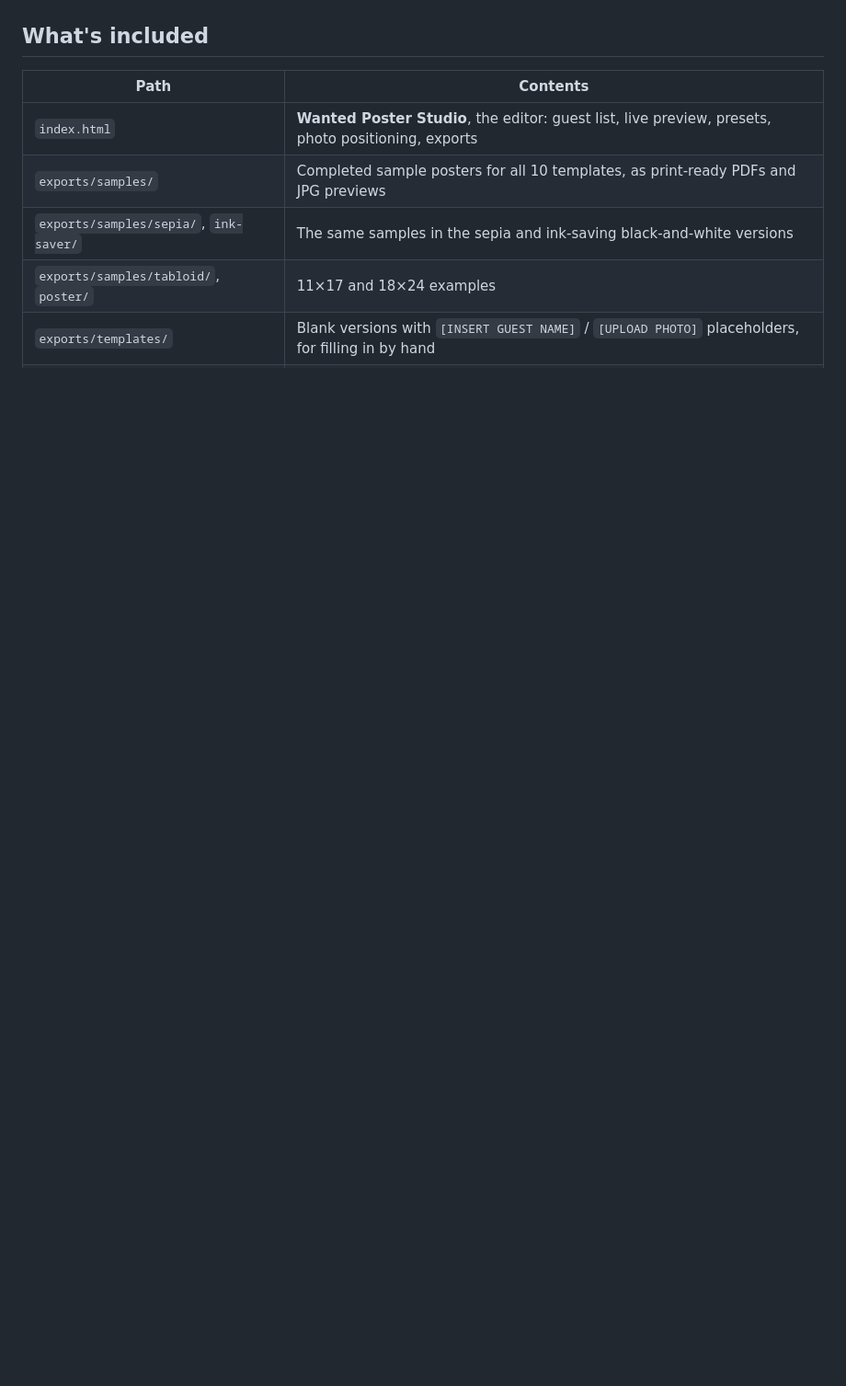
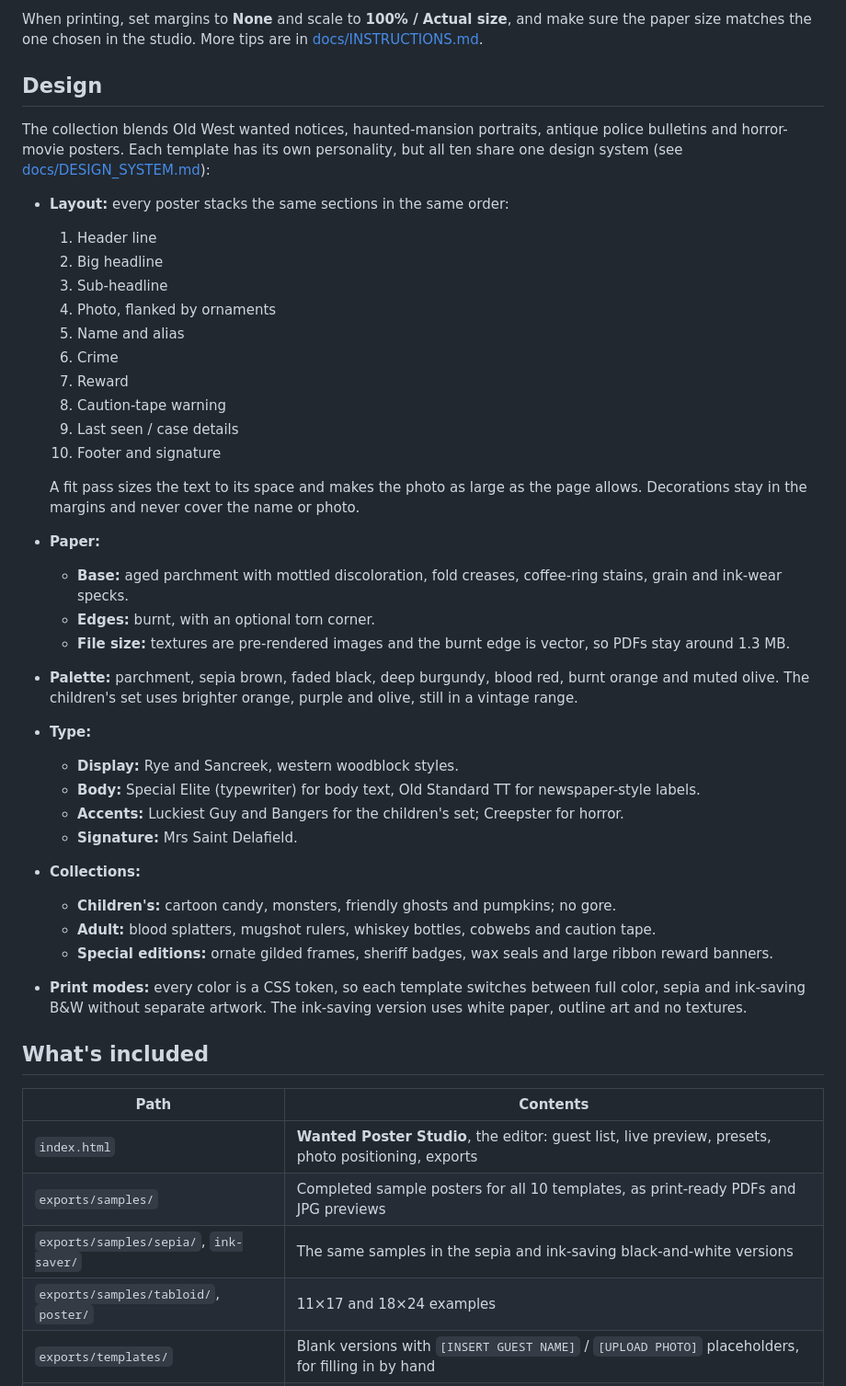
Before and after one commit to wmcbay13/wanted_poster_templates, a Markdown page: README.md, the part around one of its changes. Shown at 92% size. GitHub-like rendering; blank space fills up the shorter version.

Commit message:
Expand README with design overview and poster instructions
Co-Authored-By: Claude Opus 5.5 <noreply@anthropic.com>

```diff
--- a/README.md
+++ b/README.md
@@ -30,3 +47,37 @@ You can open `index.html` straight from disk for editing and PDF printing. PNG e
+When printing, set margins to **None** and scale to **100% / Actual size**, and make sure the paper size matches the one chosen in the studio. More tips are in [docs/INSTRUCTIONS.md](docs/INSTRUCTIONS.md).
+
+## Design
+
+The collection blends Old West wanted notices, haunted-mansion portraits, antique police bulletins and horror-movie posters. Each template has its own personality, but all ten share one design system (see [docs/DESIGN_SYSTEM.md](docs/DESIGN_SYSTEM.md)):
+
+- **Layout:** every poster stacks the same sections in the same order:
+  1. Header line
+  2. Big headline
+  3. Sub-headline
+  4. Photo, flanked by ornaments
+  5. Name and alias
+  6. Crime
+  7. Reward
+  8. Caution-tape warning
+  9. Last seen / case details
+  10. Footer and signature
+
+  A fit pass sizes the text to its space and makes the photo as large as the page allows. Decorations stay in the margins and never cover the name or photo.
+- **Paper:**
+  - **Base:** aged parchment with mottled discoloration, fold creases, coffee-ring stains, grain and ink-wear specks.
+  - **Edges:** burnt, with an optional torn corner.
+  - **File size:** textures are pre-rendered images and the burnt edge is vector, so PDFs stay around 1.3 MB.
+- **Palette:** parchment, sepia brown, faded black, deep burgundy, blood red, burnt orange and muted olive. The children's set uses brighter orange, purple and olive, still in a vintage range.
+- **Type:**
+  - **Display:** Rye and Sancreek, western woodblock styles.
+  - **Body:** Special Elite (typewriter) for body text, Old Standard TT for newspaper-style labels.
+  - **Accents:** Luckiest Guy and Bangers for the children's set; Creepster for horror.
+  - **Signature:** Mrs Saint Delafield.
+- **Collections:**
+  - **Children's:** cartoon candy, monsters, friendly ghosts and pumpkins; no gore.
+  - **Adult:** blood splatters, mugshot rulers, whiskey bottles, cobwebs and caution tape.
+  - **Special editions:** ornate gilded frames, sheriff badges, wax seals and large ribbon reward banners.
+- **Print modes:** every color is a CSS token, so each template switches between full color, sepia and ink-saving B&W without separate artwork. The ink-saving version uses white paper, outline art and no textures.
 
 ## What's included
 
```
Also changed, not shown: other parts of README.md (+24 -7 lines).
